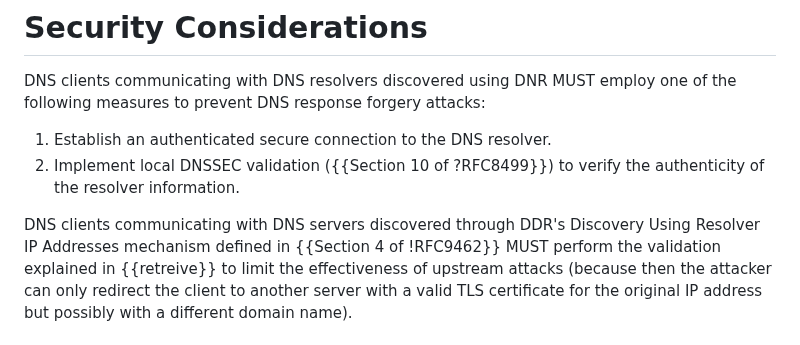
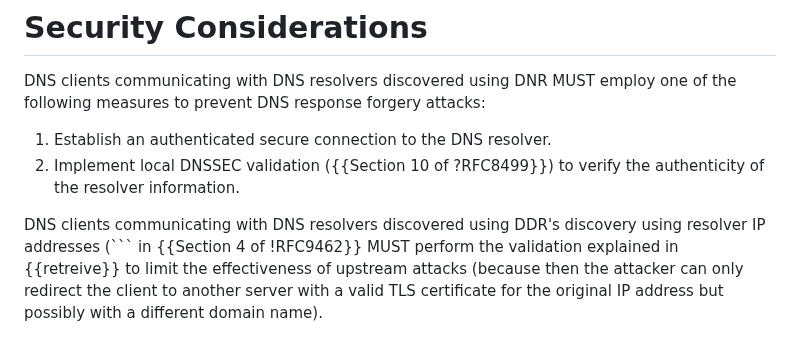
Before and after one commit to boucadair/add-resolver-information, a Markdown page: draft-ietf-add-resolver-info.md, the part around the change. Rendered like a GitHub page.

Commit message:
consistency
Co-authored-by: Med <mohamed.boucadair@orange.com>

````diff
--- a/draft-ietf-add-resolver-info.md
+++ b/draft-ietf-add-resolver-info.md
@@ -201,7 +201,7 @@ to prevent DNS response forgery attacks:
 1. Establish an authenticated secure connection to the DNS resolver.
 2. Implement local DNSSEC validation ({{Section 10 of ?RFC8499}}) to verify the authenticity of the resolver information.
 
-DNS clients communicating with DNS servers discovered through DDR's Discovery Using Resolver IP Addresses mechanism defined
+DNS clients communicating with DNS resolvers discovered using DDR's discovery using resolver IP addresses (```
 in {{Section 4 of !RFC9462}} MUST perform the validation explained in {{retreive}} to limit the effectiveness of upstream
 attacks (because then the attacker can only redirect the client to another server with a valid TLS certificate for the original
 IP address but possibly with a different domain name).
````
